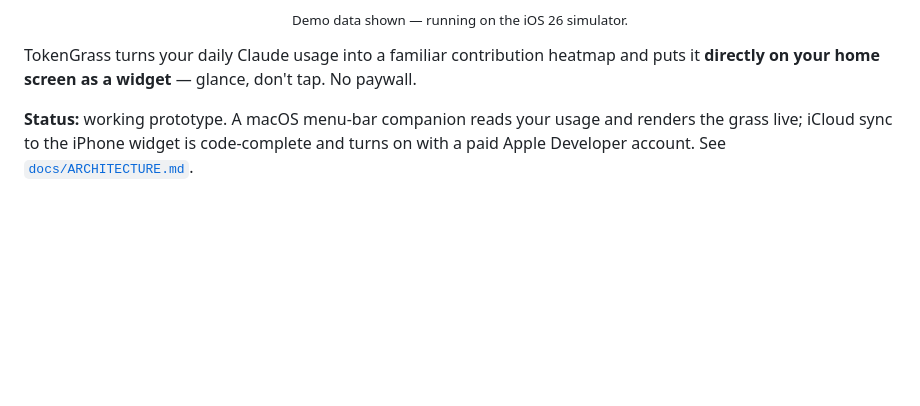
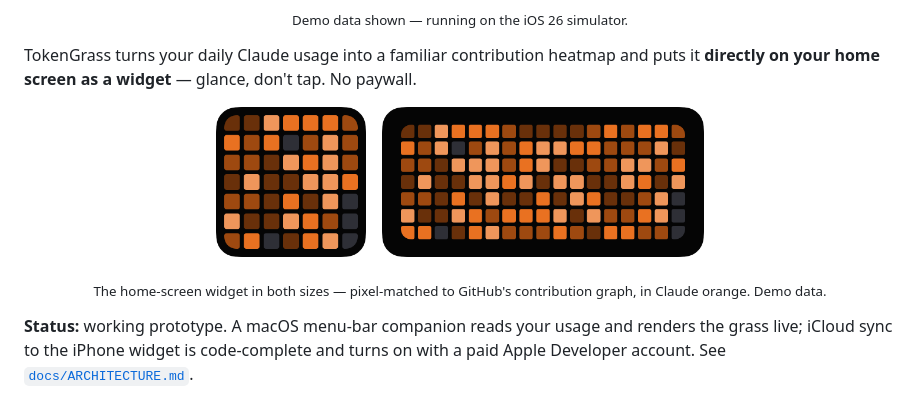
Before and after one commit to shw1606/token-grass, a Markdown page: README.md, the part around the change. GitHub-like rendering; pictures changed too: docs/screenshots/widget-medium.png (added), docs/screenshots/widget-small.png (added); blank space fills up the shorter version.

```diff
--- a/README.md
+++ b/README.md
@@ -12,6 +12,14 @@
 
 TokenGrass turns your daily Claude usage into a familiar contribution heatmap and
 puts it **directly on your home screen as a widget** — glance, don't tap. No paywall.
+
+<p align="center">
+  <img src="docs/screenshots/widget-small.png" width="150" alt="Small (2×2) grass widget">
+  &nbsp;&nbsp;
+  <img src="docs/screenshots/widget-medium.png" width="322" alt="Medium (4×2) grass widget">
+</p>
+
+<p align="center"><sub>The home-screen widget in both sizes — pixel-matched to GitHub's contribution graph, in Claude orange. Demo data.</sub></p>
 
 **Status:** working prototype. A macOS menu-bar companion reads your usage and
 renders the grass live; iCloud sync to the iPhone widget is code-complete and turns
```
Also changed, not shown: docs/RELEASING.md (added, +59 -0 lines), 1 other file.
